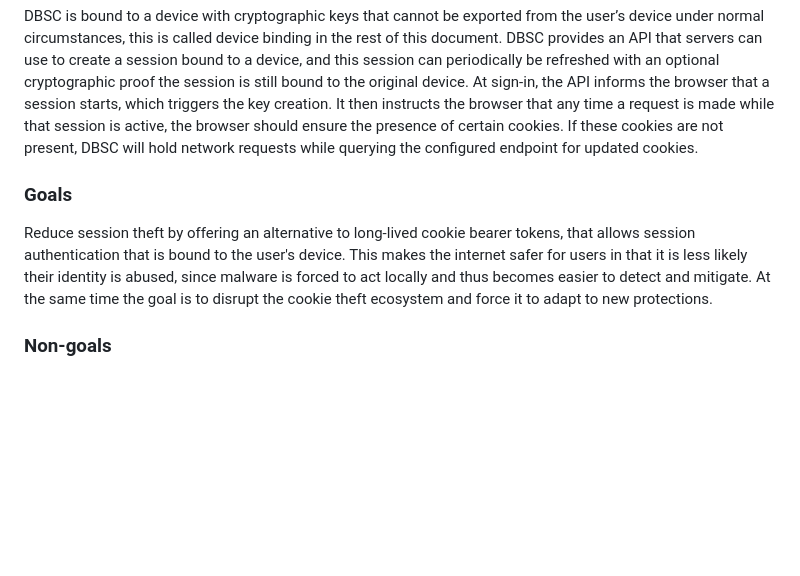
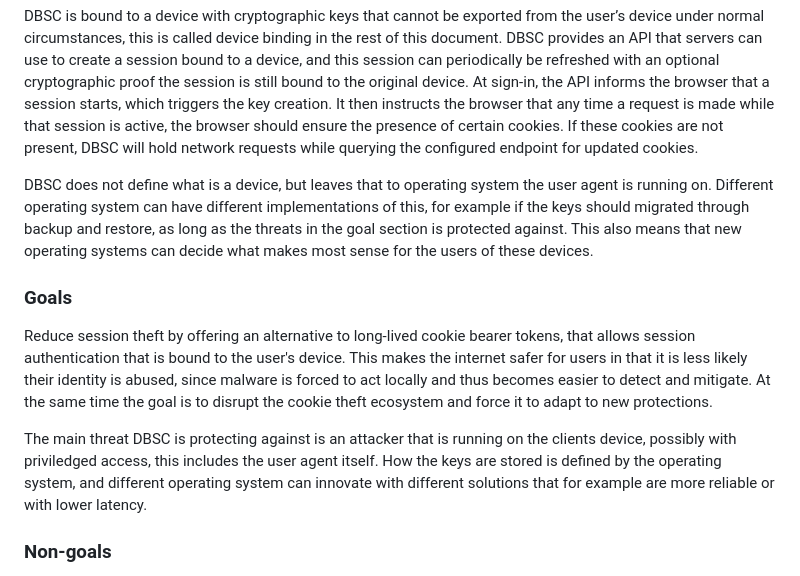
Before and after one commit to WICG/dbsc, a Markdown page: README.md, the part around the change. Drawn GitHub-style; blank space fills up the shorter version.

Commit message:
Update explainer with threat and device specs

```diff
--- a/README.md
+++ b/README.md
@@ -46,8 +46,12 @@ DBSC offers an API for websites to control the lifetime of such keys, behind the
 
 DBSC is bound to a device with cryptographic keys that cannot be exported from the user’s device under normal circumstances, this is called device binding in the rest of this document. DBSC provides an API that servers can use to create a session bound to a device, and this session can periodically be refreshed with an optional cryptographic proof the session is still bound to the original device. At sign-in, the API informs the browser that a session starts, which triggers the key creation. It then instructs the browser that any time a request is made while that session is active, the browser should ensure the presence of certain cookies. If these cookies are not present, DBSC will hold network requests while querying the configured endpoint for updated cookies.
 
+DBSC does not define what is a device, but leaves that to operating system the user agent is running on. Different operating system can have different implementations of this, for example if the keys should migrated through backup and restore, as long as the threats in the goal section is protected against. This also means that new operating systems can decide what makes most sense for the users of these devices.
+
 ### Goals
 Reduce session theft by offering an alternative to long-lived cookie bearer tokens, that allows session authentication that is bound to the user's device. This makes the internet safer for users in that it is less likely their identity is abused, since malware is forced to act locally and thus becomes easier to detect and mitigate. At the same time the goal is to disrupt the cookie theft ecosystem and force it to adapt to new protections.
+
+The main threat DBSC is protecting against is an attacker that is running on the clients device, possibly with priviledged access, this includes the user agent itself. How the keys are stored is defined by the operating system, and different operating system can innovate with different solutions that for example are more reliable or with lower latency.
 
 ### Non-goals
 DBSC will not prevent temporary access to the browser session while the attacker is resident on the user’s device. The private key should be stored as safe as modern desktop operating systems allow, preventing exfiltration of the session private key, but the signing capability will still be available for any program running as the user on the user’s device.
```
